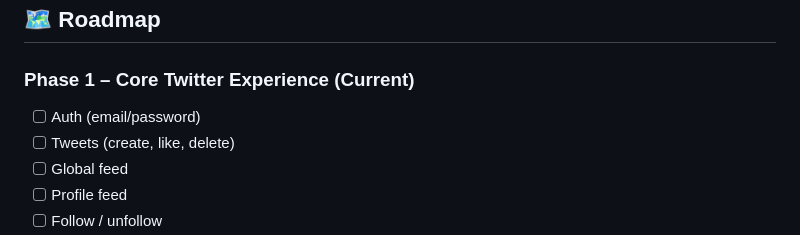
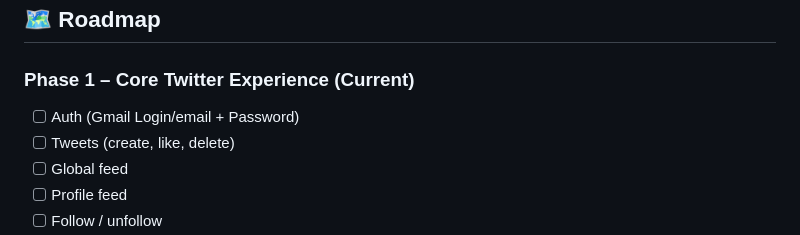
Before and after one commit to CN-M/feather, a Markdown page: README.md, the part around one of its changes. GitHub-like rendering.

```diff
--- a/README.md
+++ b/README.md
@@ -81,7 +81,7 @@ auth/         # Authentication configuration
 ## 🗺️ Roadmap
 
 ### Phase 1 – Core Twitter Experience (Current)
-- [ ] Auth (email/password)
+- [ ] Auth (Gmail Login/email + Password)
 - [ ] Tweets (create, like, delete)
 - [ ] Global feed
 - [ ] Profile feed
```
Also changed, not shown: other parts of README.md (+1 -1 lines).
